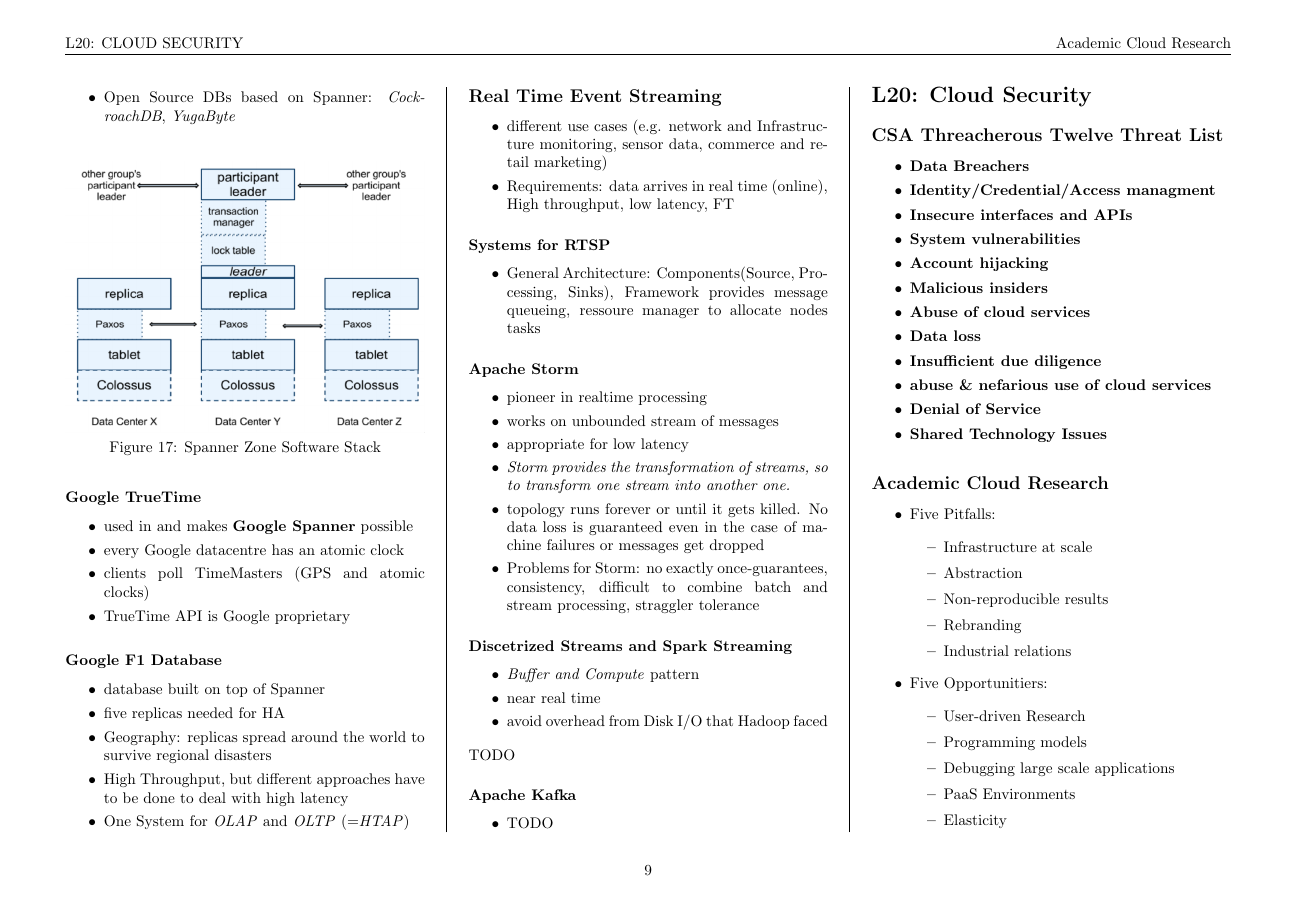
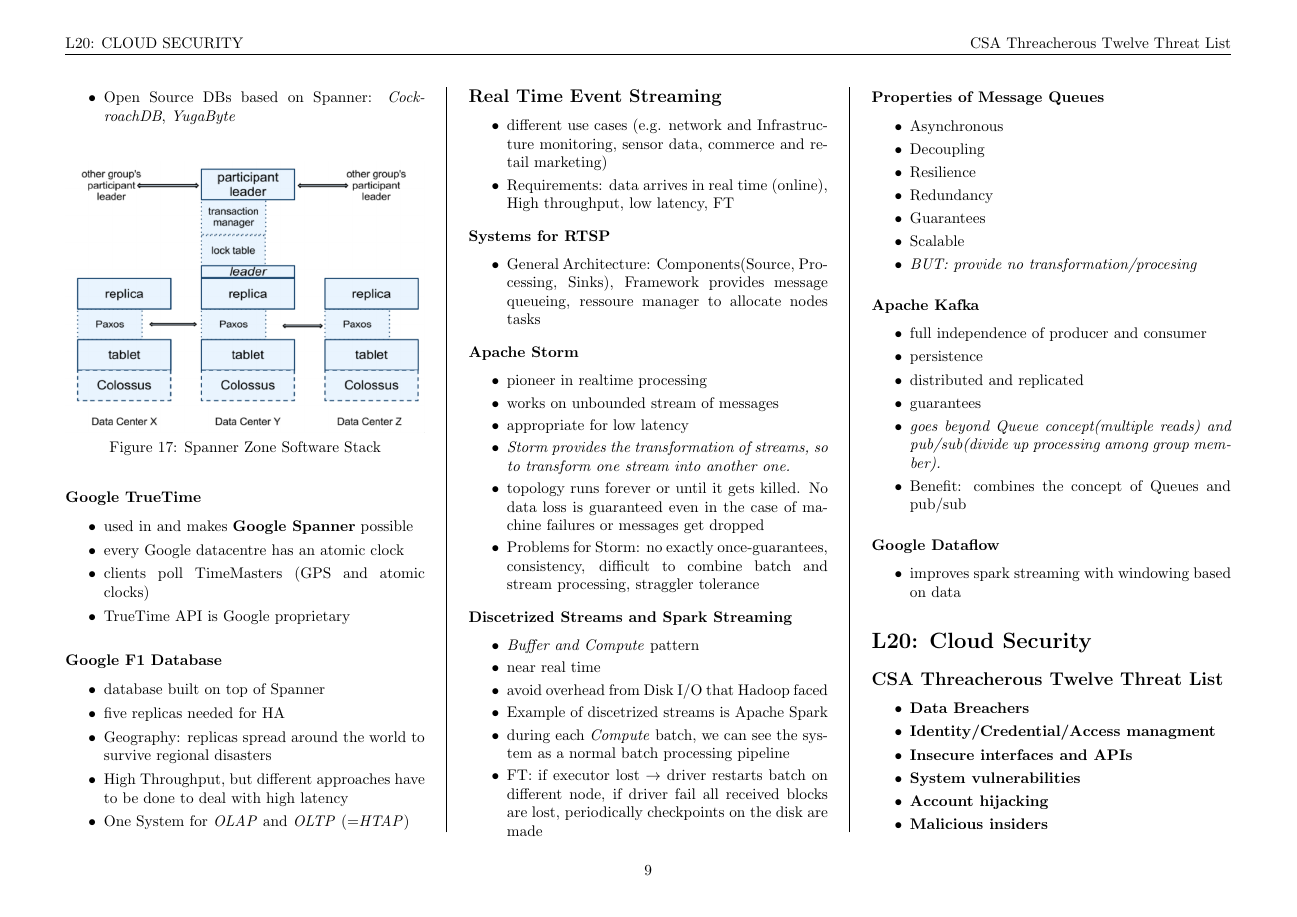
Before and after one commit to bauerflorian13/CloudComputingSummary, a LaTeX document (summary_cloudcomputing.tex): page 13 of 15. Compiled offline with pdfLaTeX.

Commit message:
Fix the remaining TODOs

```diff
--- a/summary_cloudcomputing.tex
+++ b/summary_cloudcomputing.tex
@@ -784,12 +784,35 @@
     \item \textit{Buffer and Compute} pattern
     \item near real time
     \item avoid overhead from Disk I/O that Hadoop faced
+    \item Example of discetrized streams is Apache Spark
+    \item during each \textit{Compute} batch, we can see the system as a normal batch processing pipeline
+    \item FT: if executor lost $\rightarrow$ driver restarts batch on different node, if driver fail all received blocks are lost, periodically checkpoints on the disk are made
 \end{itemize}
-TODO
+
+\subsubsection{Properties of Message Queues}
+\begin{itemize}
+    \item Asynchronous
+    \item Decoupling
+    \item Resilience
+    \item Redundancy
+    \item Guarantees
+    \item Scalable
+    \item \textit{BUT: provide no transformation/procesing}
+\end{itemize}
 
 \subsubsection{Apache Kafka}
 \begin{itemize}
-    \item TODO
+    \item full independence of producer and consumer
+    \item persistence
+    \item distributed and replicated
+    \item guarantees
+    \item \textit{goes beyond Queue concept(multiple reads) and pub/sub(divide up processing among group member).}
+    \item Benefit: combines the concept of Queues and pub/sub
+\end{itemize}
+
+\subsubsection{Google Dataflow}
+\begin{itemize}
+    \item improves spark streaming with windowing based on data
 \end{itemize}
 
 \section{L20: Cloud Security}
```
Also changed, not shown: summary_cloudcomputing.pdf.
